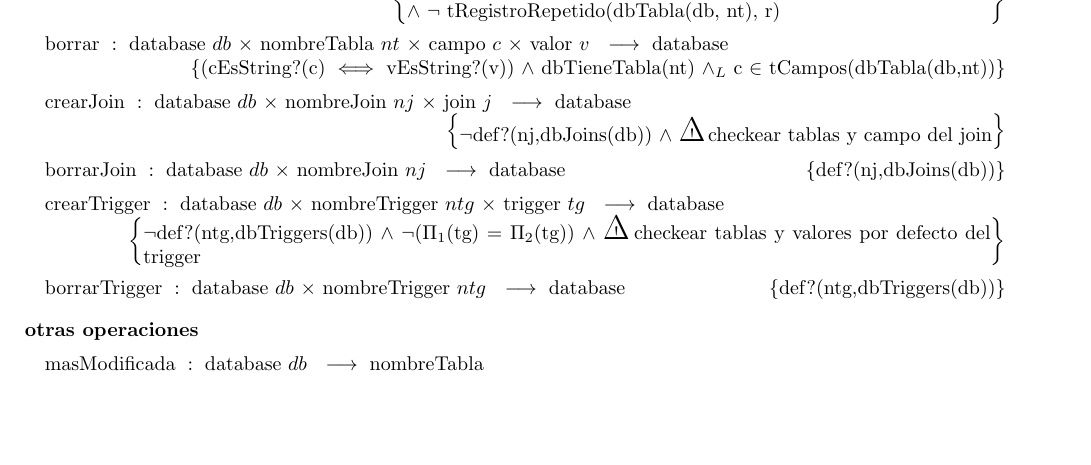
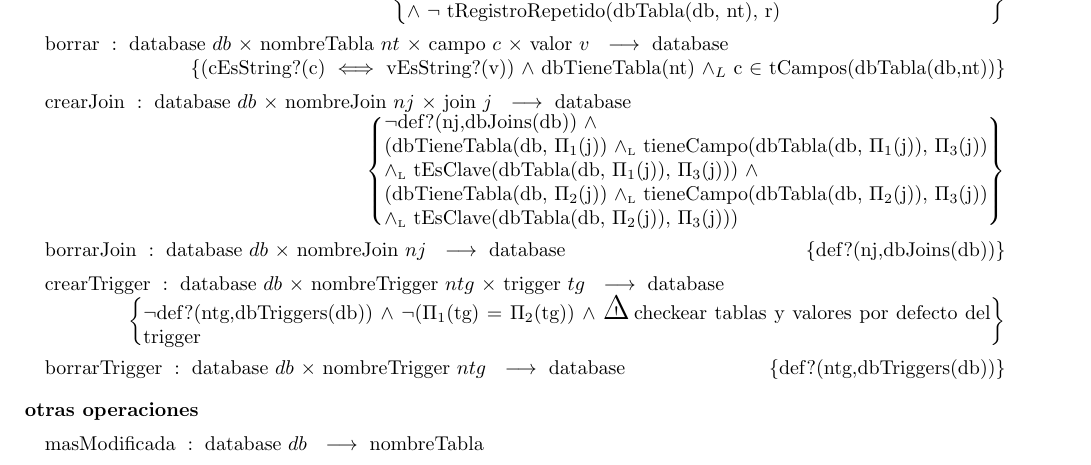
Before and after one commit to ABorgna/algo2, a LaTeX document (tp1/tp1.tex, which reads tp1/tads/db.tex): part of page 7 of 9, cut so that both start at the same text, the shorter picture padded with empty space. Compiled offline with pdfLaTeX.

Commit message:
requerimientos delcrearJoin

```diff
--- a/tp1/tads/db.tex
+++ b/tp1/tads/db.tex
@@ -37,7 +37,11 @@
     {(cEsString?(c) $\iff$ vEsString?(v)) $\land$ dbTieneTabla(nt)
         $\land_L$ c $\in$ tCampos(dbTabla(db,nt))}
 \tadOperacion{crearJoin}{database/db, nombreJoin/nj, join/j}{database}
-    {$\neg$def?(nj,dbJoins(db)) $\land$ \cuidado checkear tablas y campo del join}
+{$\neg$def?(nj,dbJoins(db)) $\land$ \hspace*{10em}\\
+    (dbTieneTabla(db, $\Pi_1$(j)) $\yluego$ tieneCampo(dbTabla(db, $\Pi_1$(j)), $\Pi_3$(j)) \\
+    $\yluego$ tEsClave(dbTabla(db, $\Pi_1$(j)), $\Pi_3$(j))) $\land$ \\
+    (dbTieneTabla(db, $\Pi_2$(j)) $\yluego$ tieneCampo(dbTabla(db, $\Pi_2$(j)), $\Pi_3$(j)) \\
+    $\yluego$ tEsClave(dbTabla(db, $\Pi_2$(j)), $\Pi_3$(j)))}
 \tadOperacion{borrarJoin}{database/db, nombreJoin/nj}{database}
     {def?(nj,dbJoins(db))}
 \tadOperacion{crearTrigger}{database/db, nombreTrigger/ntg, trigger/tg}{database}
```
